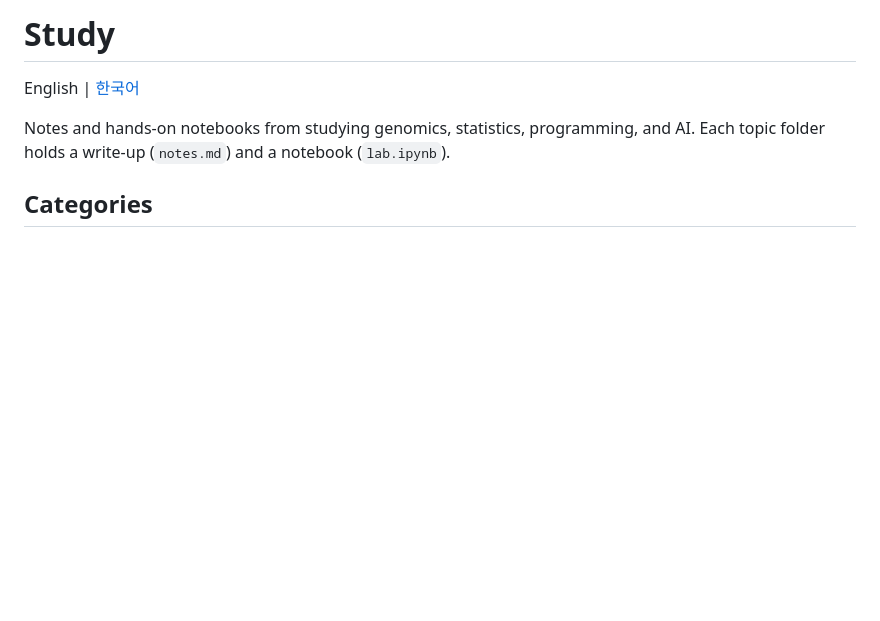
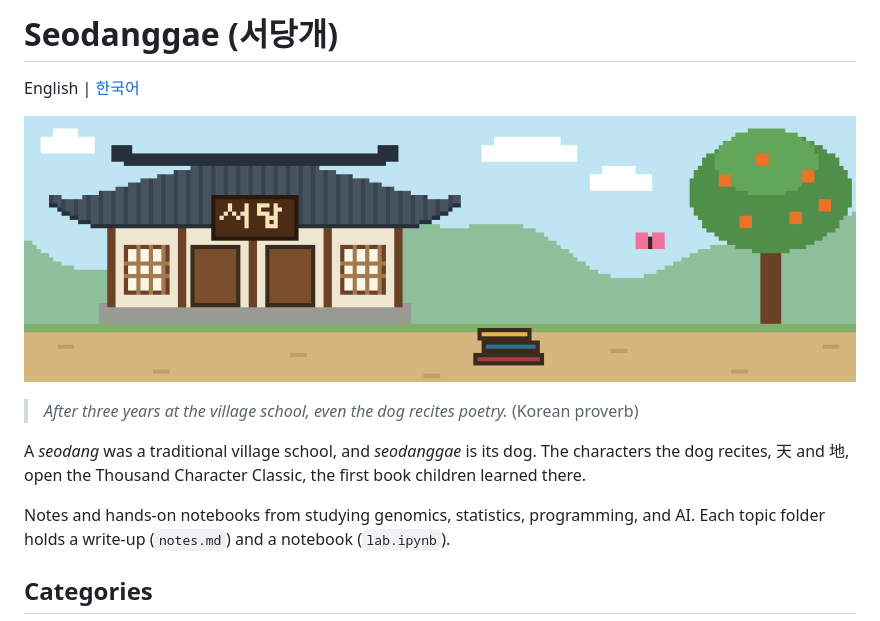
Before and after one commit to Sejung98/Seodanggae, a Markdown page: README.md, the part around the change. GitHub-like rendering; pictures changed too: assets/banner.gif (added); blank space fills up the shorter version.

Commit message:
Rename to Seodanggae and add pixel-art banner
Co-Authored-By: Claude Opus 5.5 <noreply@anthropic.com>

```diff
--- a/README.md
+++ b/README.md
@@ -1,6 +1,15 @@
-# Study
+# Seodanggae (서당개)
 
 English | [한국어](README.ko.md)
+
+<p align="center">
+  <img src="assets/banner.gif" width="100%" alt="Pixel art of a dog playing in front of a village school and reciting the characters for heaven and earth" />
+</p>
+
+> *After three years at the village school, even the dog recites poetry.* (Korean proverb)
+
+A *seodang* was a traditional village school, and *seodanggae* is its dog.
+The characters the dog recites, 天 and 地, open the Thousand Character Classic, the first book children learned there.
 
 Notes and hands-on notebooks from studying genomics, statistics, programming, and AI.
 Each topic folder holds a write-up (`notes.md`) and a notebook (`lab.ipynb`).
```
Also changed, not shown: README.ko.md (+9 -1 lines), 1 other file.
